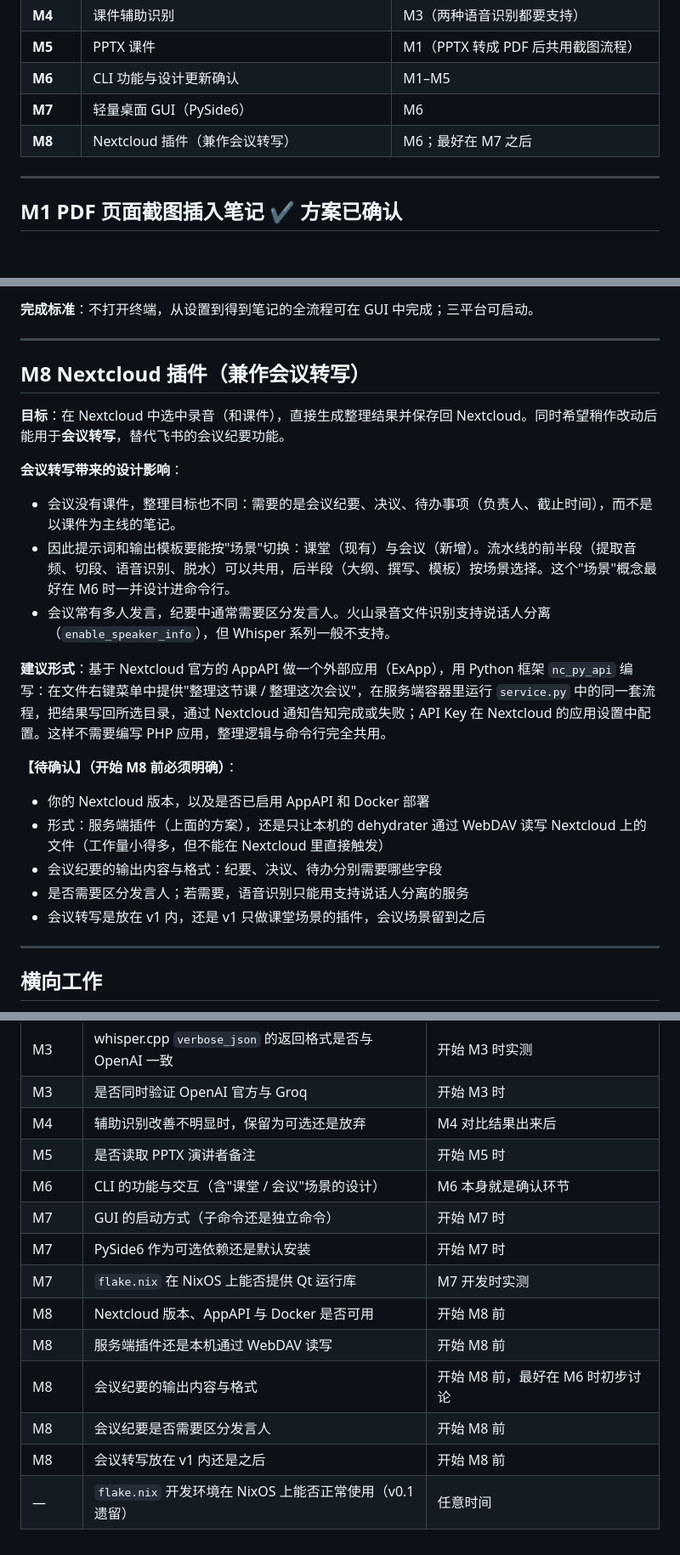
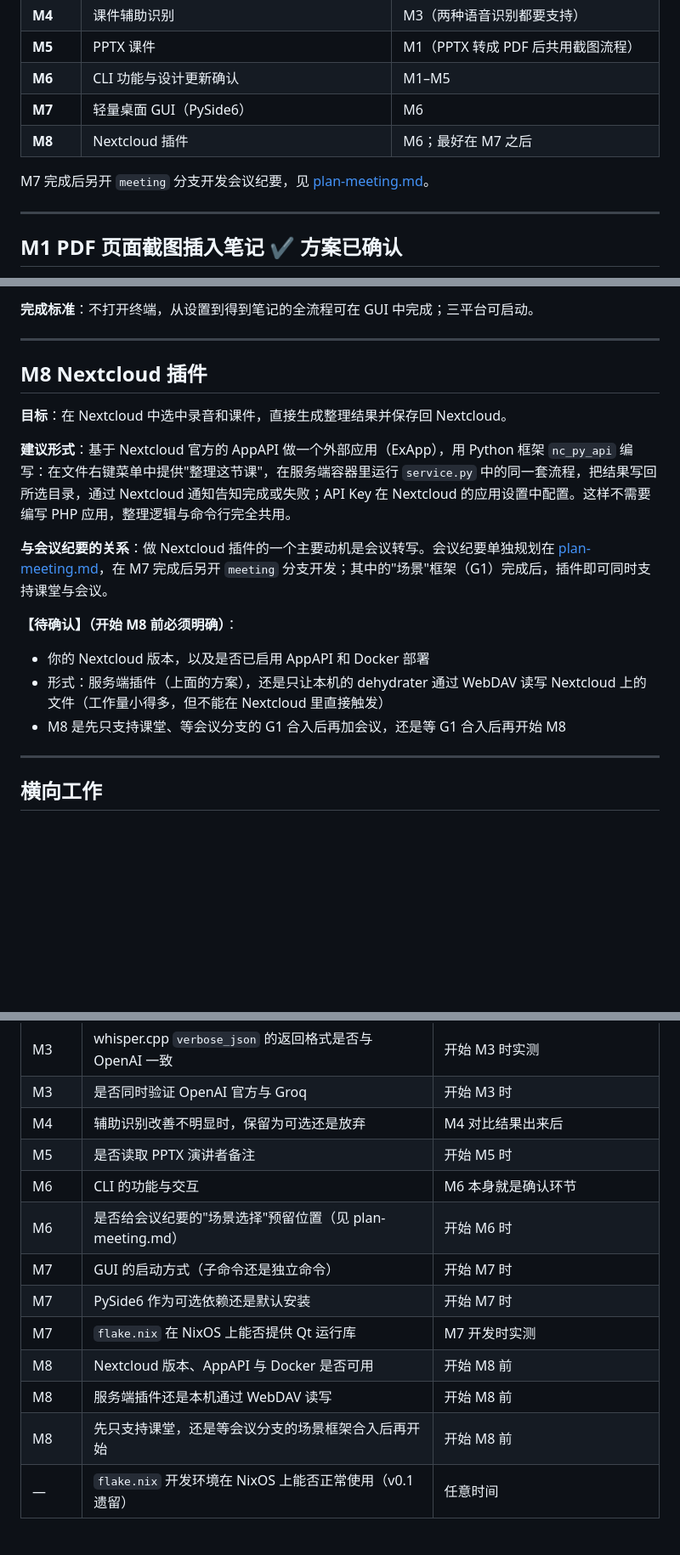
Before and after one commit to CeciliaGuo331/dehydrater, a Markdown page: docs/plan-v1.md, 3 parts joined by grey strips. Shown at 85% size. Drawn GitHub-style; blank space fills up the shorter version.

```diff
--- a/docs/plan-v1.md
+++ b/docs/plan-v1.md
@@ -15,7 +15,9 @@ v0.1 已完成（见 [v0.1.md](v0.1.md)）。本计划按优先级列出到 v1.0
 | **M5** | PPTX 课件 | M1（PPTX 转成 PDF 后共用截图流程） |
 | **M6** | CLI 功能与设计更新确认 | M1–M5 |
 | **M7** | 轻量桌面 GUI（PySide6） | M6 |
-| **M8** | Nextcloud 插件（兼作会议转写） | M6；最好在 M7 之后 |
+| **M8** | Nextcloud 插件 | M6；最好在 M7 之后 |
+
+M7 完成后另开 `meeting` 分支开发会议纪要，见 [plan-meeting.md](plan-meeting.md)。
 
 ---
 
@@ -176,25 +179,19 @@ v0.1 已完成（见 [v0.1.md](v0.1.md)）。本计划按优先级列出到 v1.0
 
 ---
 
-## M8 Nextcloud 插件（兼作会议转写）
+## M8 Nextcloud 插件
 
-**目标**：在 Nextcloud 中选中录音（和课件），直接生成整理结果并保存回 Nextcloud。同时希望稍作改动后能用于**会议转写**，替代飞书的会议纪要功能。
+**目标**：在 Nextcloud 中选中录音和课件，直接生成整理结果并保存回 Nextcloud。
 
-**会议转写带来的设计影响**：
+**建议形式**：基于 Nextcloud 官方的 AppAPI 做一个外部应用（ExApp），用 Python 框架 `nc_py_api` 编写：在文件右键菜单中提供"整理这节课"，在服务端容器里运行 `service.py` 中的同一套流程，把结果写回所选目录，通过 Nextcloud 通知告知完成或失败；API Key 在 Nextcloud 的应用设置中配置。这样不需要编写 PHP 应用，整理逻辑与命令行完全共用。
 
-- 会议没有课件，整理目标也不同：需要的是会议纪要、决议、待办事项（负责人、截止时间），而不是以课件为主线的笔记。
-- 因此提示词和输出模板要能按"场景"切换：课堂（现有）与会议（新增）。流水线的前半段（提取音频、切段、语音识别、脱水）可以共用，后半段（大纲、撰写、模板）按场景选择。这个"场景"概念最好在 M6 时一并设计进命令行。
-- 会议常有多人发言，纪要中通常需要区分发言人。火山录音文件识别支持说话人分离（`enable_speaker_info`），但 Whisper 系列一般不支持。
-
-**建议形式**：基于 Nextcloud 官方的 AppAPI 做一个外部应用（ExApp），用 Python 框架 `nc_py_api` 编写：在文件右键菜单中提供"整理这节课 / 整理这次会议"，在服务端容器里运行 `service.py` 中的同一套流程，把结果写回所选目录，通过 Nextcloud 通知告知完成或失败；API Key 在 Nextcloud 的应用设置中配置。这样不需要编写 PHP 应用，整理逻辑与命令行完全共用。
+**与会议纪要的关系**：做 Nextcloud 插件的一个主要动机是会议转写。会议纪要单独规划在 [plan-meeting.md](plan-meeting.md)，在 M7 完成后另开 `meeting` 分支开发；其中的"场景"框架（G1）完成后，插件即可同时支持课堂与会议。
 
 **【待确认】（开始 M8 前必须明确）**：
 
 - 你的 Nextcloud 版本，以及是否已启用 AppAPI 和 Docker 部署
 - 形式：服务端插件（上面的方案），还是只让本机的 dehydrater 通过 WebDAV 读写 Nextcloud 上的文件（工作量小得多，但不能在 Nextcloud 里直接触发）
-- 会议纪要的输出内容与格式：纪要、决议、待办分别需要哪些字段
-- 是否需要区分发言人；若需要，语音识别只能用支持说话人分离的服务
-- 会议转写是放在 v1 内，还是 v1 只做课堂场景的插件，会议场景留到之后
+- M8 是先只支持课堂、等会议分支的 G1 合入后再加会议，还是等 G1 合入后再开始 M8
 
 ---
 
@@ -224,13 +221,12 @@ v0.1 已完成（见 [v0.1.md](v0.1.md)）。本计划按优先级列出到 v1.0
 | M3 | 是否同时验证 OpenAI 官方与 Groq | 开始 M3 时 |
 | M4 | 辅助识别改善不明显时，保留为可选还是放弃 | M4 对比结果出来后 |
 | M5 | 是否读取 PPTX 演讲者备注 | 开始 M5 时 |
-| M6 | CLI 的功能与交互（含"课堂 / 会议"场景的设计） | M6 本身就是确认环节 |
+| M6 | CLI 的功能与交互 | M6 本身就是确认环节 |
+| M6 | 是否给会议纪要的"场景选择"预留位置（见 plan-meeting.md） | 开始 M6 时 |
 | M7 | GUI 的启动方式（子命令还是独立命令） | 开始 M7 时 |
 | M7 | PySide6 作为可选依赖还是默认安装 | 开始 M7 时 |
 | M7 | `flake.nix` 在 NixOS 上能否提供 Qt 运行库 | M7 开发时实测 |
 | M8 | Nextcloud 版本、AppAPI 与 Docker 是否可用 | 开始 M8 前 |
 | M8 | 服务端插件还是本机通过 WebDAV 读写 | 开始 M8 前 |
-| M8 | 会议纪要的输出内容与格式 | 开始 M8 前，最好在 M6 时初步讨论 |
-| M8 | 会议纪要是否需要区分发言人 | 开始 M8 前 |
-| M8 | 会议转写放在 v1 内还是之后 | 开始 M8 前 |
+| M8 | 先只支持课堂，还是等会议分支的场景框架合入后再开始 | 开始 M8 前 |
 | — | `flake.nix` 开发环境在 NixOS 上能否正常使用（v0.1 遗留） | 任意时间 |
```
Also changed, not shown: other parts of docs/plan-v1.md (+1 -0 lines), docs/design.md (+3 -1 lines), docs/plan-meeting.md (added, +78 -0 lines).
